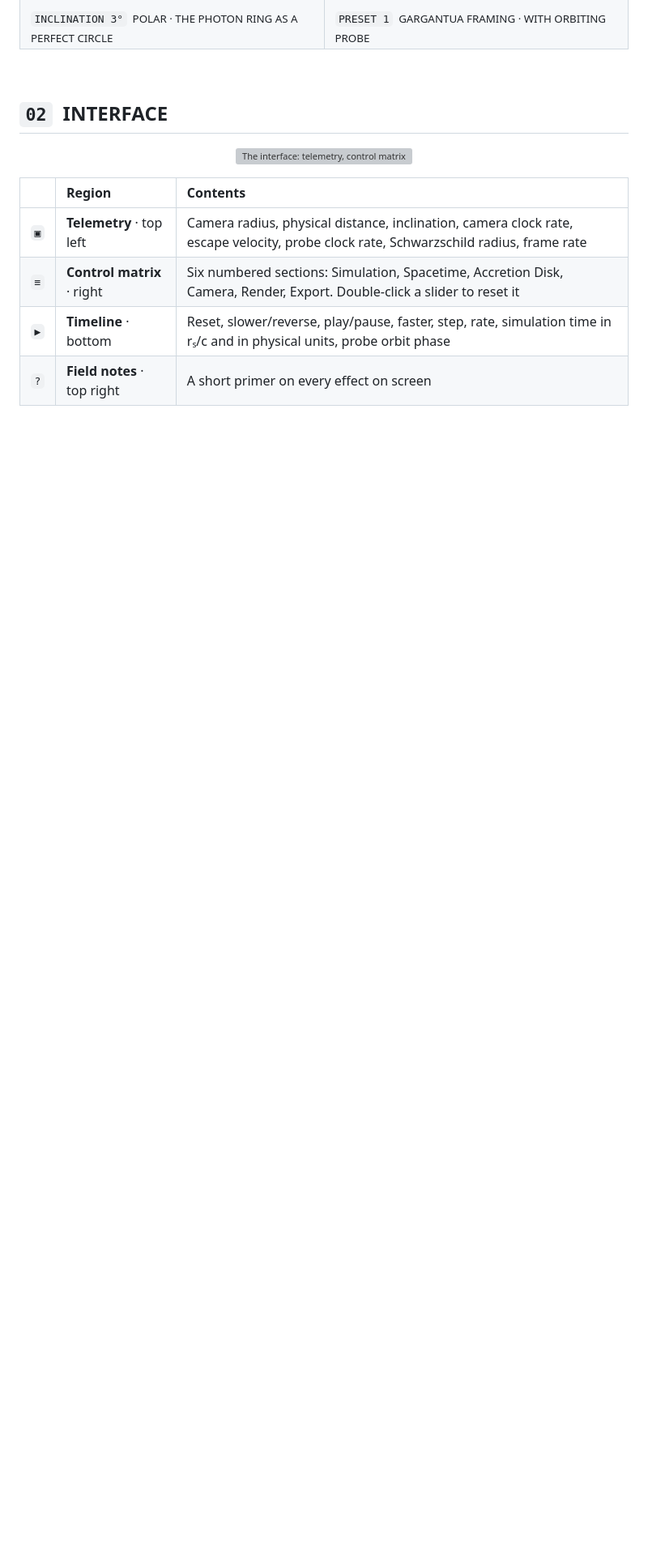
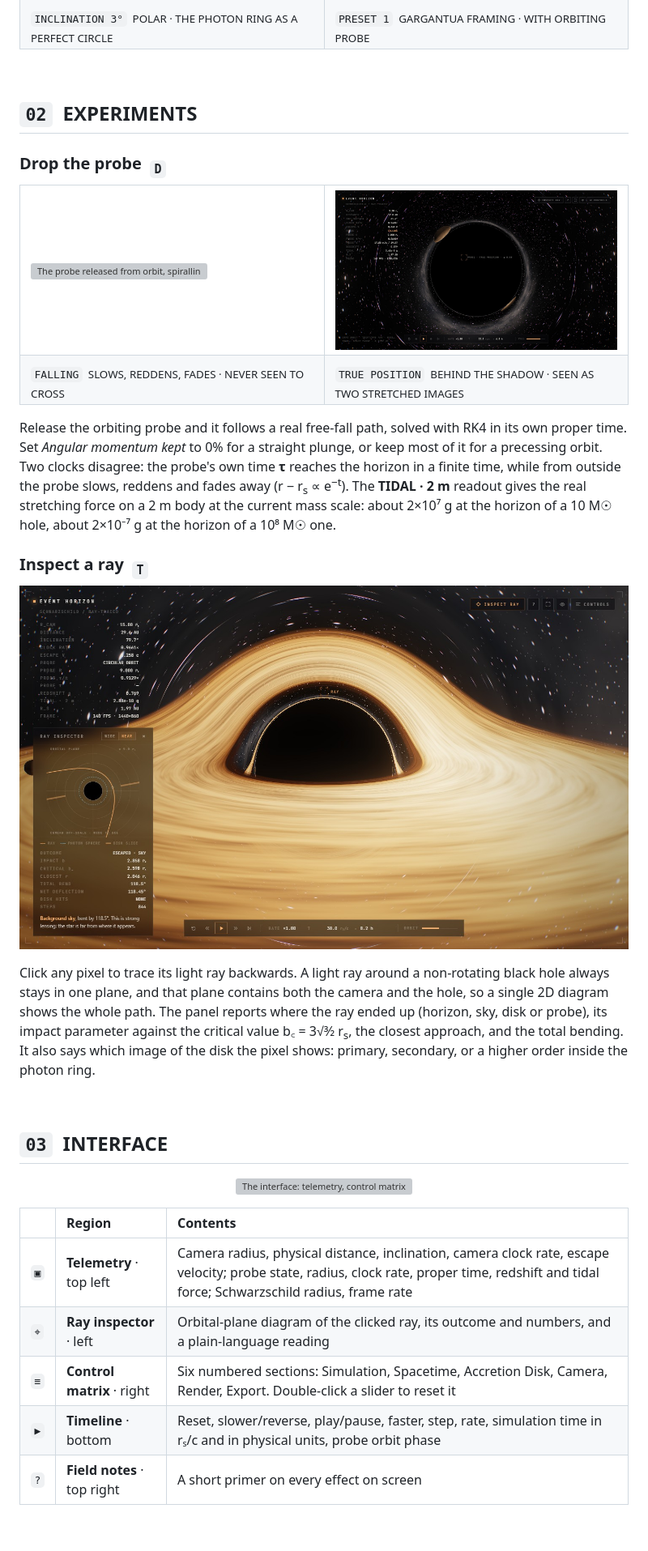
Before and after one commit to httpsgabv/blackhole-claude, a Markdown page: README.md, the part around one of its changes. Shown at 81% size. Rendered like a GitHub page; pictures changed too: docs/media/inspector.jpg (added), docs/media/probe-lensed.jpg (added); blank space fills up the shorter version; grey boxes are pictures that could not be loaded.

```diff
--- a/README.md
+++ b/README.md
@@ -83,7 +83,34 @@ Then open **http://localhost:5179**. Opening `index.html` directly also works. A
 
 <br>
 
-## `02` &nbsp;INTERFACE
+## `02` &nbsp;EXPERIMENTS
+
+### Drop the probe &nbsp;<sub><code>D</code></sub>
+
+<table>
+  <tr>
+    <td width="50%"><img src="docs/media/probe-fall.gif" alt="The probe released from orbit, spiralling in and fading at the horizon" width="100%"></td>
+    <td width="50%"><img src="docs/media/probe-lensed.jpg" alt="The probe directly behind the hole: two stretched, lensed images on either side of the shadow" width="100%"></td>
+  </tr>
+  <tr>
+    <td><sub><code>FALLING</code> &nbsp;SLOWS, REDDENS, FADES · NEVER SEEN TO CROSS</sub></td>
+    <td><sub><code>TRUE POSITION</code> &nbsp;BEHIND THE SHADOW · SEEN AS TWO STRETCHED IMAGES</sub></td>
+  </tr>
+</table>
+
+Release the orbiting probe and it follows a real free-fall path, solved with RK4 in its own proper time. Set *Angular momentum kept* to 0% for a straight plunge, or keep most of it for a precessing orbit. Two clocks disagree: the probe's own time **τ** reaches the horizon in a finite time, while from outside the probe slows, reddens and fades away (r − r<sub>s</sub> ∝ e<sup>−t</sup>). The **TIDAL · 2 m** readout gives the real stretching force on a 2 m body at the current mass scale: about 2×10⁷ g at the horizon of a 10 M☉ hole, about 2×10⁻⁷ g at the horizon of a 10⁸ M☉ one.
+
+### Inspect a ray &nbsp;<sub><code>T</code></sub>
+
+<p align="center">
+  <img src="docs/media/inspector.jpg" alt="Ray inspector: a ray bent 118 degrees around the hole, drawn in its orbital plane" width="100%">
+</p>
+
+Click any pixel to trace its light ray backwards. A light ray around a non-rotating black hole always stays in one plane, and that plane contains both the camera and the hole, so a single 2D diagram shows the whole path. The panel reports where the ray ended up (horizon, sky, disk or probe), its impact parameter against the critical value b꜀ = 3√3⁄2 r<sub>s</sub>, the closest approach, and the total bending. It also says which image of the disk the pixel shows: primary, secondary, or a higher order inside the photon ring.
+
+<br>
+
+## `03` &nbsp;INTERFACE
 
 <p align="center">
   <img src="docs/media/interface.gif" alt="The interface: telemetry, control matrix and timeline" width="100%">
@@ -91,7 +118,8 @@ Then open **http://localhost:5179**. Opening `index.html` directly also works. A
 
 | &nbsp; | Region | Contents |
 |:--|:--|:--|
-| `▣` | **Telemetry** · top left | Camera radius, physical distance, inclination, camera clock rate, escape velocity, probe clock rate, Schwarzschild radius, frame rate |
+| `▣` | **Telemetry** · top left | Camera radius, physical distance, inclination, camera clock rate, escape velocity; probe state, radius, clock rate, proper time, redshift and tidal force; Schwarzschild radius, frame rate |
+| `⌖` | **Ray inspector** · left | Orbital-plane diagram of the clicked ray, its outcome and numbers, and a plain-language reading |
 | `≡` | **Control matrix** · right | Six numbered sections: Simulation, Spacetime, Accretion Disk, Camera, Render, Export. Double-click a slider to reset it |
 | `▶` | **Timeline** · bottom | Reset, slower/reverse, play/pause, faster, step, rate, simulation time in rₛ/c and in physical units, probe orbit phase |
 | `?` | **Field notes** · top right | A short primer on every effect on screen |
```
Also changed, not shown: other parts of README.md (+21 -6 lines), 5 other files.
